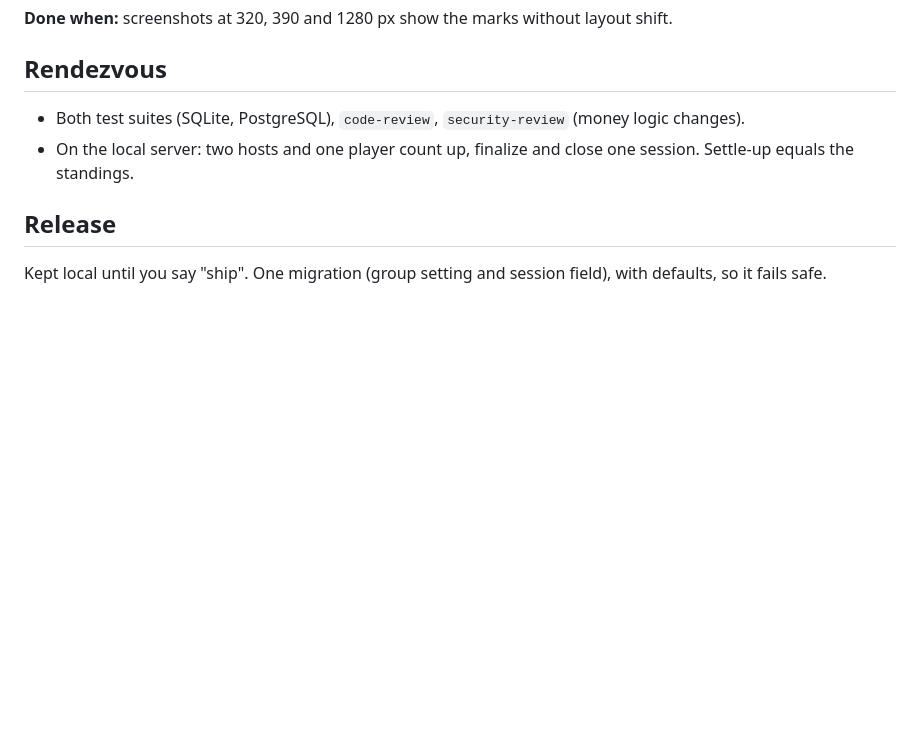
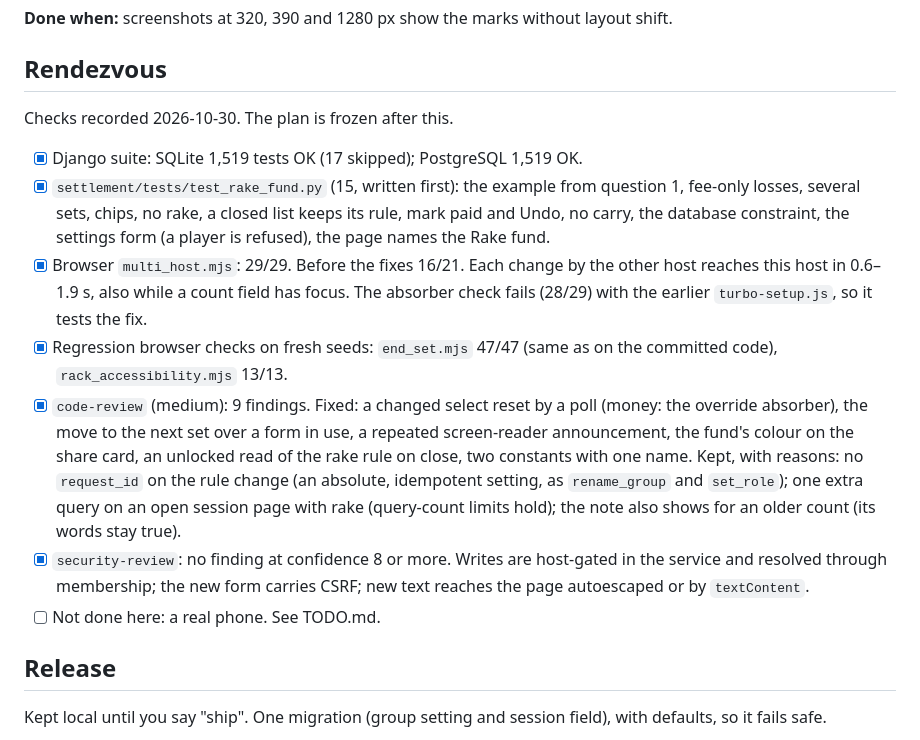
Before and after one commit to ShmuelNg1212/PokerNights, a Markdown page: doc/plan/1793299490_table_rake_and_multi_host_live.md, the part around the change. GitHub-like rendering; blank space fills up the shorter version.

Commit message:
docs: record rendezvous checks for rake fund and multi-host live screens
Co-Authored-By: Claude Opus 5.5 <noreply@anthropic.com>

```diff
--- a/doc/plan/1793299490_table_rake_and_multi_host_live.md
+++ b/doc/plan/1793299490_table_rake_and_multi_host_live.md
@@ -80,8 +80,15 @@ Expected from the study; confirmed or dropped by Task 2.
 
 ## Rendezvous
 
-- Both test suites (SQLite, PostgreSQL), `code-review`, `security-review` (money logic changes).
-- On the local server: two hosts and one player count up, finalize and close one session. Settle-up equals the standings.
+Checks recorded 2026-10-30. The plan is frozen after this.
+
+- [x] Django suite: SQLite 1,519 tests OK (17 skipped); PostgreSQL 1,519 OK.
+- [x] `settlement/tests/test_rake_fund.py` (15, written first): the example from question 1, fee-only losses, several sets, chips, no rake, a closed list keeps its rule, mark paid and Undo, no carry, the database constraint, the settings form (a player is refused), the page names the Rake fund.
+- [x] Browser `multi_host.mjs`: 29/29. Before the fixes 16/21. Each change by the other host reaches this host in 0.6–1.9 s, also while a count field has focus. The absorber check fails (28/29) with the earlier `turbo-setup.js`, so it tests the fix.
+- [x] Regression browser checks on fresh seeds: `end_set.mjs` 47/47 (same as on the committed code), `rack_accessibility.mjs` 13/13.
+- [x] `code-review` (medium): 9 findings. Fixed: a changed select reset by a poll (money: the override absorber), the move to the next set over a form in use, a repeated screen-reader announcement, the fund's colour on the share card, an unlocked read of the rake rule on close, two constants with one name. Kept, with reasons: no `request_id` on the rule change (an absolute, idempotent setting, as `rename_group` and `set_role`); one extra query on an open session page with rake (query-count limits hold); the note also shows for an older count (its words stay true).
+- [x] `security-review`: no finding at confidence 8 or more. Writes are host-gated in the service and resolved through membership; the new form carries CSRF; new text reaches the page autoescaped or by `textContent`.
+- [ ] Not done here: a real phone. See TODO.md.
 
 ## Release
 
```
